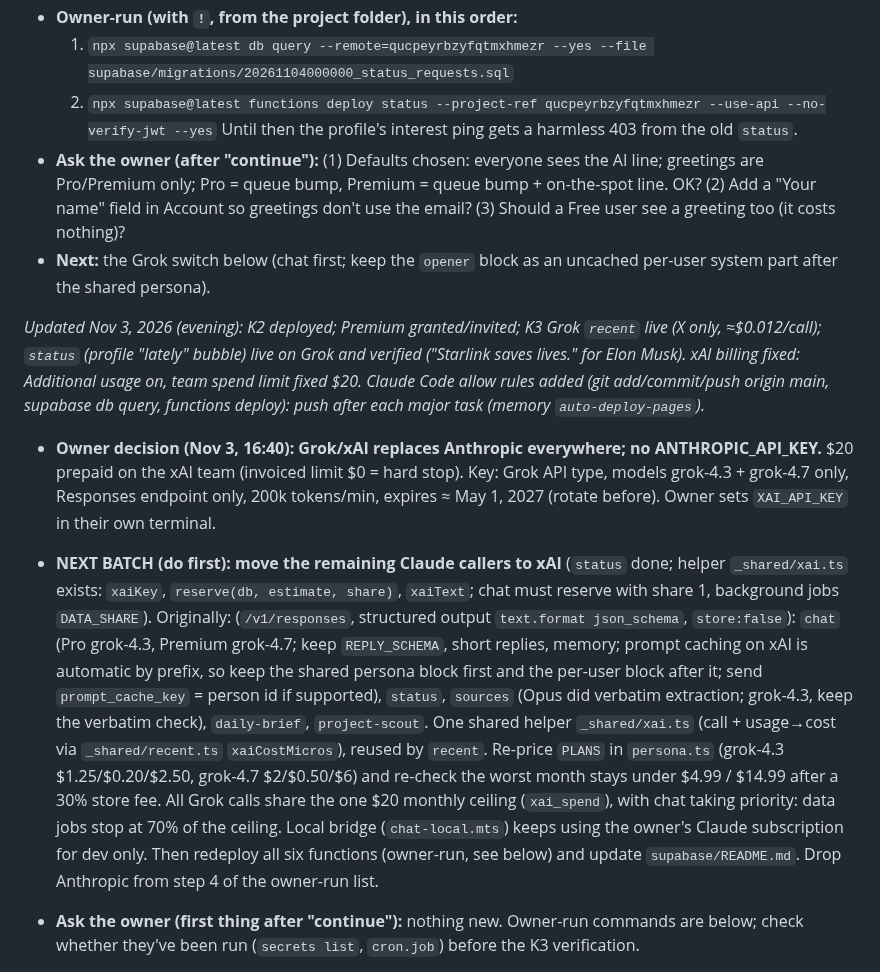
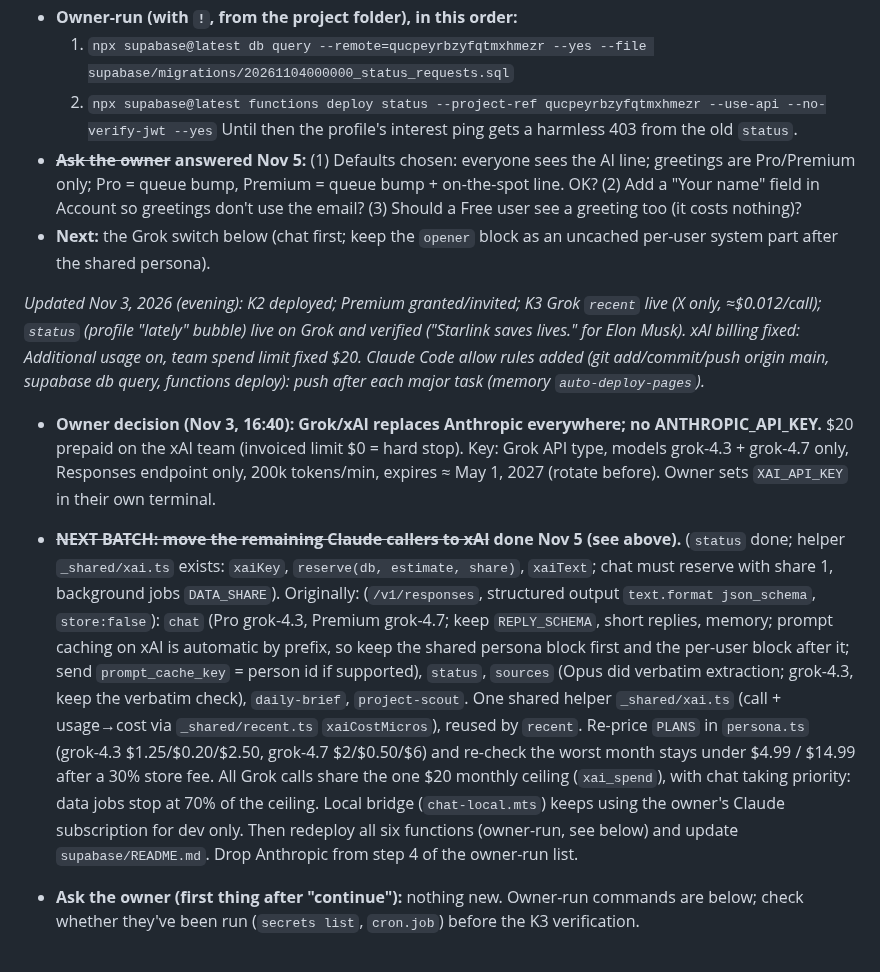
Before and after one commit to haseebahmad1521-alt/wealthline, a Markdown page: PLAN.md, the part around one of its changes. GitHub-like rendering.

```diff
--- a/PLAN.md
+++ b/PLAN.md
@@ -32,13 +47,13 @@ _Updated Nov 4, 2026: "AI <name>" opener + unified charts landed and pushed; `st
   1. `npx supabase@latest db query --remote=qucpeyrbzyfqtmxhmezr --yes --file supabase/migrations/20261104000000_status_requests.sql`
   2. `npx supabase@latest functions deploy status --project-ref qucpeyrbzyfqtmxhmezr --use-api --no-verify-jwt --yes`
   Until then the profile's interest ping gets a harmless 403 from the old `status`.
-- **Ask the owner (after "continue"):** (1) Defaults chosen: everyone sees the AI line; greetings are Pro/Premium only; Pro = queue bump, Premium = queue bump + on-the-spot line. OK? (2) Add a "Your name" field in Account so greetings don't use the email? (3) Should a Free user see a greeting too (it costs nothing)?
+- **~~Ask the owner~~ answered Nov 5:** (1) Defaults chosen: everyone sees the AI line; greetings are Pro/Premium only; Pro = queue bump, Premium = queue bump + on-the-spot line. OK? (2) Add a "Your name" field in Account so greetings don't use the email? (3) Should a Free user see a greeting too (it costs nothing)?
 - **Next:** the Grok switch below (chat first; keep the `opener` block as an uncached per-user system part after the shared persona).
 
 _Updated Nov 3, 2026 (evening): K2 deployed; Premium granted/invited; K3 Grok `recent` live (X only, ≈$0.012/call); `status` (profile "lately" bubble) live on Grok and verified ("Starlink saves lives." for Elon Musk). xAI billing fixed: Additional usage on, team spend limit fixed $20. Claude Code allow rules added (git add/commit/push origin main, supabase db query, functions deploy): push after each major task (memory `auto-deploy-pages`)._
 
 - **Owner decision (Nov 3, 16:40): Grok/xAI replaces Anthropic everywhere; no ANTHROPIC_API_KEY.** $20 prepaid on the xAI team (invoiced limit $0 = hard stop). Key: Grok API type, models grok-4.3 + grok-4.7 only, Responses endpoint only, 200k tokens/min, expires ≈ May 1, 2027 (rotate before). Owner sets `XAI_API_KEY` in their own terminal.
-- **NEXT BATCH (do first): move the remaining Claude callers to xAI** (`status` done; helper `_shared/xai.ts` exists: `xaiKey`, `reserve(db, estimate, share)`, `xaiText`; chat must reserve with share 1, background jobs `DATA_SHARE`). Originally: (`/v1/responses`, structured output `text.format json_schema`, `store:false`): `chat` (Pro grok-4.3, Premium grok-4.7; keep `REPLY_SCHEMA`, short replies, memory; prompt caching on xAI is automatic by prefix, so keep the shared persona block first and the per-user block after it; send `prompt_cache_key` = person id if supported), `status`, `sources` (Opus did verbatim extraction; grok-4.3, keep the verbatim check), `daily-brief`, `project-scout`. One shared helper `_shared/xai.ts` (call + usage→cost via `_shared/recent.ts` `xaiCostMicros`), reused by `recent`. Re-price `PLANS` in `persona.ts` (grok-4.3 $1.25/$0.20/$2.50, grok-4.7 $2/$0.50/$6) and re-check the worst month stays under $4.99 / $14.99 after a 30% store fee. All Grok calls share the one $20 monthly ceiling (`xai_spend`), with chat taking priority: data jobs stop at 70% of the ceiling. Local bridge (`chat-local.mts`) keeps using the owner's Claude subscription for dev only. Then redeploy all six functions (owner-run, see below) and update `supabase/README.md`. Drop Anthropic from step 4 of the owner-run list.
+- **~~NEXT BATCH: move the remaining Claude callers to xAI~~ done Nov 5 (see above).** (`status` done; helper `_shared/xai.ts` exists: `xaiKey`, `reserve(db, estimate, share)`, `xaiText`; chat must reserve with share 1, background jobs `DATA_SHARE`). Originally: (`/v1/responses`, structured output `text.format json_schema`, `store:false`): `chat` (Pro grok-4.3, Premium grok-4.7; keep `REPLY_SCHEMA`, short replies, memory; prompt caching on xAI is automatic by prefix, so keep the shared persona block first and the per-user block after it; send `prompt_cache_key` = person id if supported), `status`, `sources` (Opus did verbatim extraction; grok-4.3, keep the verbatim check), `daily-brief`, `project-scout`. One shared helper `_shared/xai.ts` (call + usage→cost via `_shared/recent.ts` `xaiCostMicros`), reused by `recent`. Re-price `PLANS` in `persona.ts` (grok-4.3 $1.25/$0.20/$2.50, grok-4.7 $2/$0.50/$6) and re-check the worst month stays under $4.99 / $14.99 after a 30% store fee. All Grok calls share the one $20 monthly ceiling (`xai_spend`), with chat taking priority: data jobs stop at 70% of the ceiling. Local bridge (`chat-local.mts`) keeps using the owner's Claude subscription for dev only. Then redeploy all six functions (owner-run, see below) and update `supabase/README.md`. Drop Anthropic from step 4 of the owner-run list.
 - **Ask the owner (first thing after "continue"):** nothing new. Owner-run commands are below; check whether they've been run (`secrets list`, `cron.job`) before the K3 verification.
 - **Owner answers (Nov 3):** (1) deploy K2: yes → done. (2) Premium extras: **longer memory** and **early access** (not group chat, not expanded sources). (3) Premium for kimruben@gmail.com, haseebahmad1521@gmail.com, nirwanbanerjee17@gmail.com. (4) Pro stays on Haiku, Premium Sonnet. (5) Grok OK, **$20/month to start**, raise after seeing real load. Owner's Grok direction: use it sparingly, as the app's data source (X posts, authentic news, what's trending on X), cached and shared by everyone; per-user replies come only from Claude (Haiku/Sonnet) and must stay well inside the subscription price; it should feel like each user has their own contact, not a shared bot (→ per-thread memory). Business must run at a gain.
 - **Deployed this session (by Claude, owner OK):** migration `20261103000000_chat_plans.sql` (via `db query --yes --file`), `chat` function (K2 version, `--yes`). Client now selects `reaction` (column exists). Premium granted (entitlements, source admin) to haseebahmad1521@gmail.com and kimruben@gmail.com. nirwanbanerjee17@gmail.com has **no account yet**.
```
Also changed, not shown: other parts of PLAN.md (+15 -0 lines).
